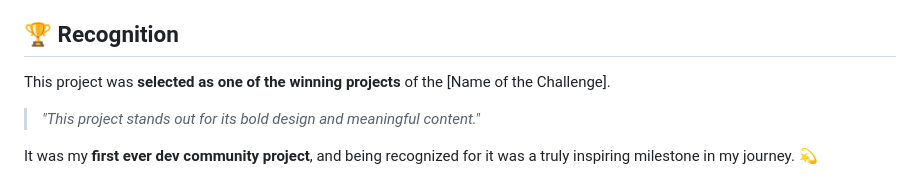
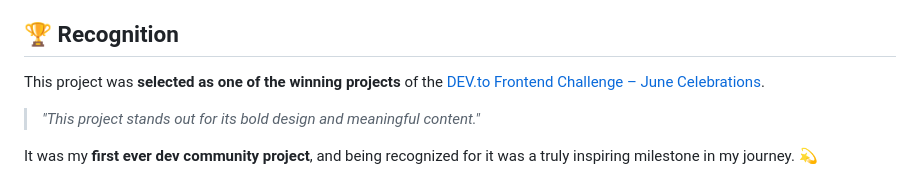
Before and after one commit to Snehadas2005/QueerStation, a Markdown page: README.md, the part around the change. GitHub-like rendering.

```diff
--- a/README.md
+++ b/README.md
@@ -12,7 +12,7 @@
 
 ## 🏆 Recognition
 
-This project was **selected as one of the winning projects** of the [Name of the Challenge].
+This project was **selected as one of the winning projects** of the [DEV.to Frontend Challenge – June Celebrations](https://dev.to/challenges/frontend-2025-06-04).
 
 > _"This project stands out for its bold design and meaningful content."_
 
```
